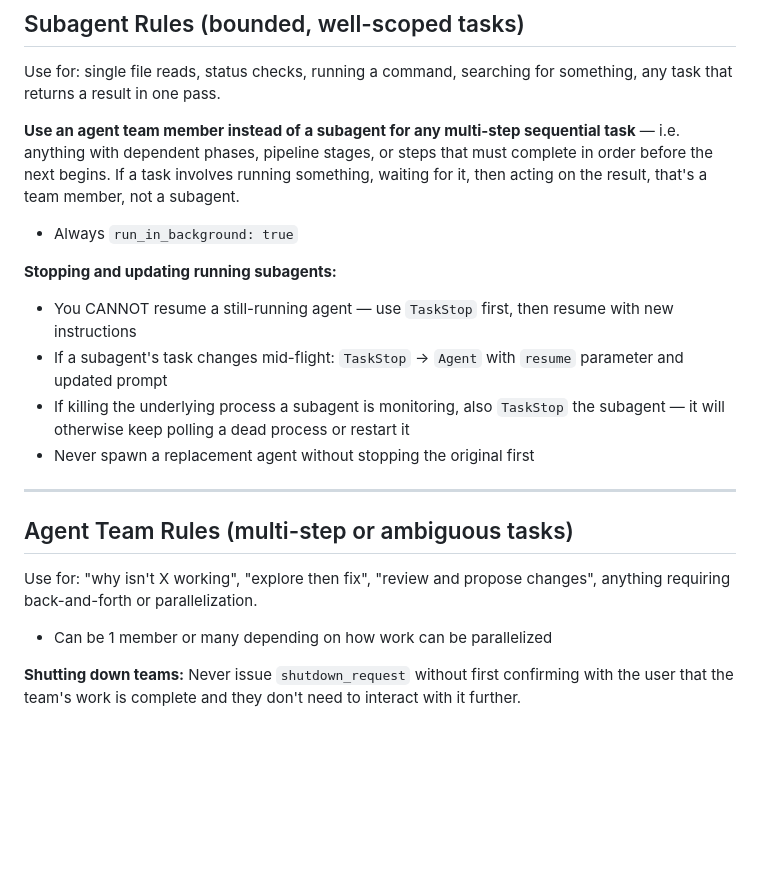
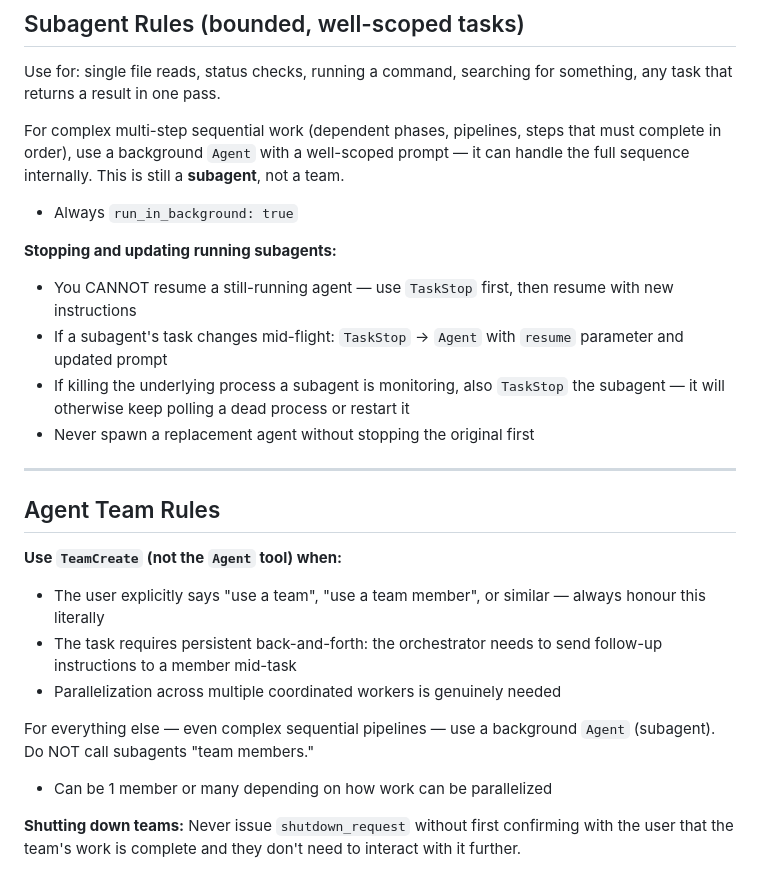
Before and after one commit to henrygilbert22/ai-agent-tools, a Markdown page: claude/CLAUDE.md, the part around the change. Drawn GitHub-style; blank space fills up the shorter version.

Commit message:
Clarify subagent vs TeamCreate distinction; honour explicit team requests

```diff
--- a/claude/CLAUDE.md
+++ b/claude/CLAUDE.md
@@ -34,7 +34,7 @@ If any of these are needed → spawn a subagent or team.
 
 Use for: single file reads, status checks, running a command, searching for something, any task that returns a result in one pass.
 
-**Use an agent team member instead of a subagent for any multi-step sequential task** — i.e. anything with dependent phases, pipeline stages, or steps that must complete in order before the next begins. If a task involves running something, waiting for it, then acting on the result, that's a team member, not a subagent.
+For complex multi-step sequential work (dependent phases, pipelines, steps that must complete in order), use a background `Agent` with a well-scoped prompt — it can handle the full sequence internally. This is still a **subagent**, not a team.
 
 - Always `run_in_background: true`
 
@@ -46,9 +46,14 @@ Use for: single file reads, status checks, running a command, searching for some
 
 ---
 
-## Agent Team Rules (multi-step or ambiguous tasks)
+## Agent Team Rules
 
-Use for: "why isn't X working", "explore then fix", "review and propose changes", anything requiring back-and-forth or parallelization.
+**Use `TeamCreate` (not the `Agent` tool) when:**
+- The user explicitly says "use a team", "use a team member", or similar — always honour this literally
+- The task requires persistent back-and-forth: the orchestrator needs to send follow-up instructions to a member mid-task
+- Parallelization across multiple coordinated workers is genuinely needed
+
+For everything else — even complex sequential pipelines — use a background `Agent` (subagent). Do NOT call subagents "team members."
 
 - Can be 1 member or many depending on how work can be parallelized
 
```
